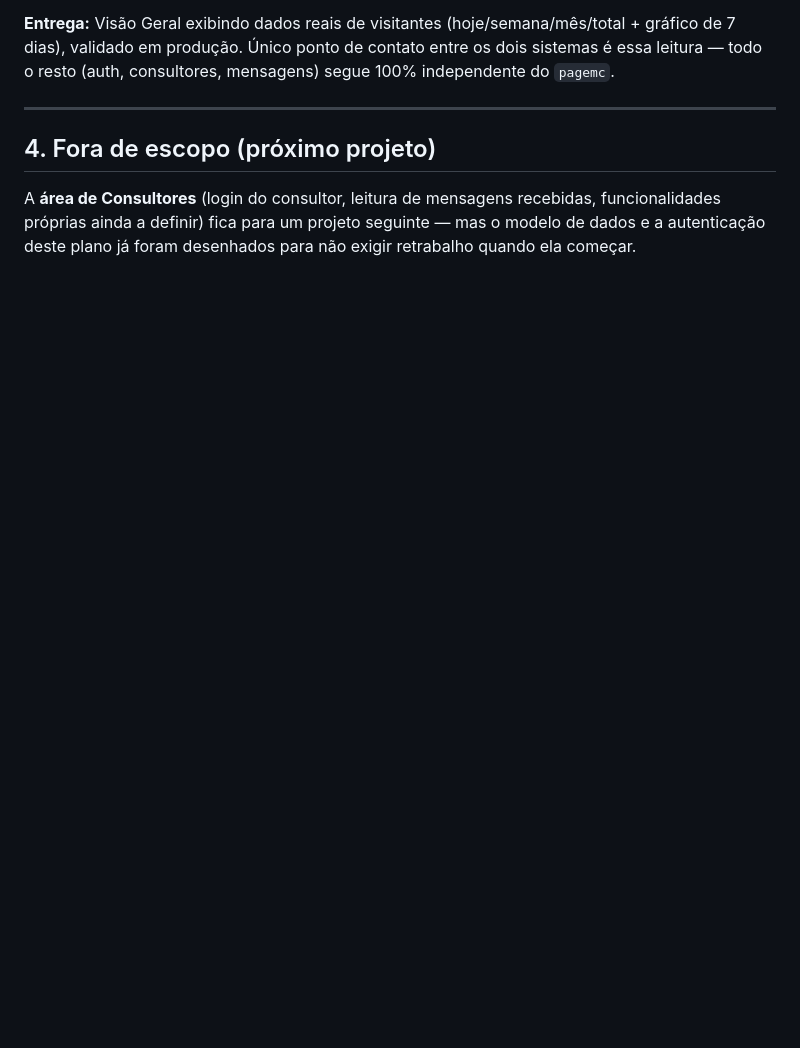
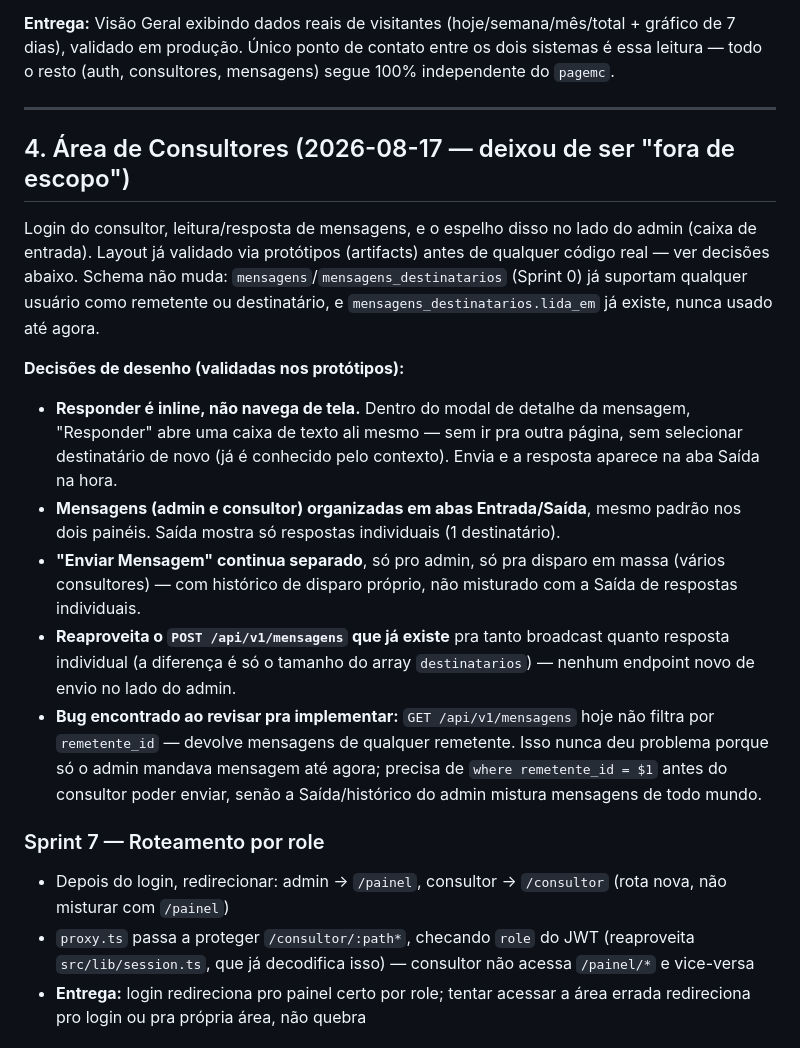
Before and after one commit to crisqua/MCVENDAS_HK, a Markdown page: docs/plano-sprints-area-restrita.md, the part around one of its changes. Drawn GitHub-style; blank space fills up the shorter version.

```diff
--- a/docs/plano-sprints-area-restrita.md
+++ b/docs/plano-sprints-area-restrita.md
@@ -288,6 +288,19 @@ Também aproveitado, fora do escopo original mas de baixo risco: raiz (`/`) redi
 
 ---
 
-## 4. Fora de escopo (próximo projeto)
+## 4. Área de Consultores (2026-08-17 — deixou de ser "fora de escopo")
 
-A **área de Consultores** (login do consultor, leitura de mensagens recebidas, funcionalidades próprias ainda a definir) fica para um projeto seguinte — mas o modelo de dados e a autenticação deste plano já foram desenhados para não exigir retrabalho quando ela começar.
+Login do consultor, leitura/resposta de mensagens, e o espelho disso no lado do admin (caixa de entrada). Layout já validado via protótipos (artifacts) antes de qualquer código real — ver decisões abaixo. Schema não muda: `mensagens`/`mensagens_destinatarios` (Sprint 0) já suportam qualquer usuário como remetente ou destinatário, e `mensagens_destinatarios.lida_em` já existe, nunca usado até agora.
+
+**Decisões de desenho (validadas nos protótipos):**
+- **Responder é inline, não navega de tela.** Dentro do modal de detalhe da mensagem, "Responder" abre uma caixa de texto ali mesmo — sem ir pra outra página, sem selecionar destinatário de novo (já é conhecido pelo contexto). Envia e a resposta aparece na aba Saída na hora.
+- **Mensagens (admin e consultor) organizadas em abas Entrada/Saída**, mesmo padrão nos dois painéis. Saída mostra só respostas individuais (1 destinatário).
+- **"Enviar Mensagem" continua separado**, só pro admin, só pra disparo em massa (vários consultores) — com histórico de disparo próprio, não misturado com a Saída de respostas individuais.
+- **Reaproveita o `POST /api/v1/mensagens` que já existe** pra tanto broadcast quanto resposta individual (a diferença é só o tamanho do array `destinatarios`) — nenhum endpoint novo de envio no lado do admin.
+- **Bug encontrado ao revisar pra implementar:** `GET /api/v1/mensagens` hoje não filtra por `remetente_id` — devolve mensagens de qualquer remetente. Isso nunca deu problema porque só o admin mandava mensagem até agora; precisa de `where remetente_id = $1` antes do consultor poder enviar, senão a Saída/histórico do admin mistura mensagens de todo mundo.
+
+### Sprint 7 — Roteamento por role
+- Depois do login, redirecionar: admin → `/painel`, consultor → `/consultor` (rota nova, não misturar com `/painel`)
+- `proxy.ts` passa a proteger `/consultor/:path*`, checando `role` do JWT (reaproveita `src/lib/session.ts`, que já decodifica isso) — consultor não acessa `/painel/*` e vice-versa
+- **Entrega:** login redireciona pro painel certo por role; tentar acessar a área errada redireciona pro login ou pra própria área, não quebra
+
```
Also changed, not shown: other parts of docs/plano-sprints-area-restrita.md (+16 -0 lines).
